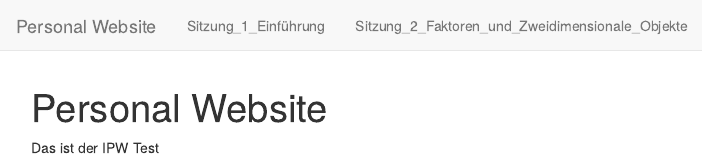
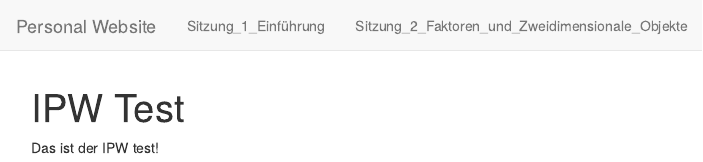
Before and after one commit to phimeyer/IPW_Statistik_Einfuehrung, an R Markdown document (index.Rmd): the page in a window 1100 px wide, from its top. Rendered offline with R 4.5, knitr and Pandoc, with nearby package versions.

Commit message:
Add files via upload

```diff
--- a/index.Rmd
+++ b/index.Rmd
@@ -1,5 +1,5 @@
 ---
-title: "Personal Website"
+title: "IPW Test"
 ---
 
-Das ist der IPW Test
+Das ist der IPW test!
```
Also changed, not shown: Sitzung_1_Einführung.html, index.html.
